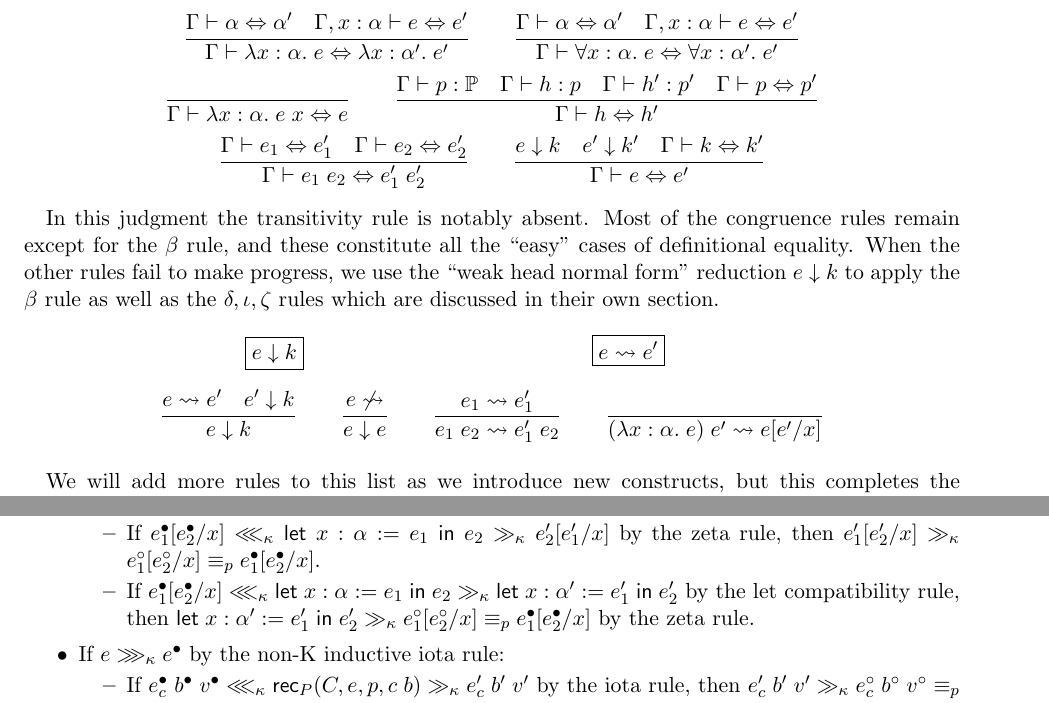
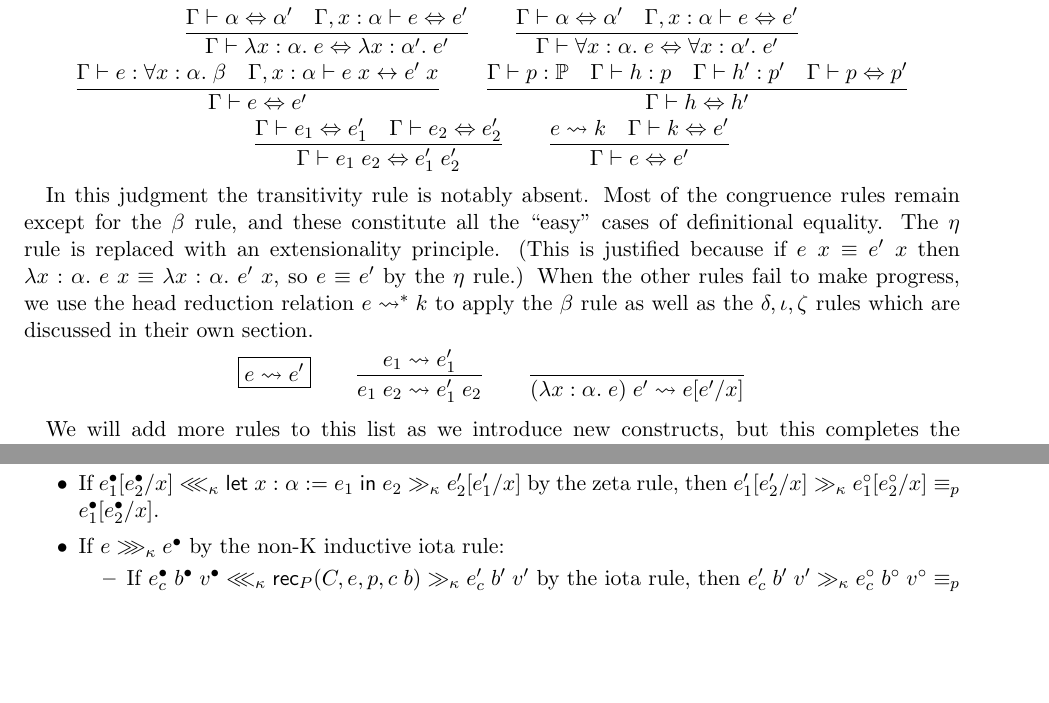
Before and after one commit to digama0/lean-type-theory, a LaTeX document (main.tex, which reads axioms.tex, typesys.tex): two parts of pages 4 and 20 of 36 before the commit and two parts of pages 4 and 19 of 35 after it, joined at a grey line, cut so that both start at the same text, the shorter picture padded with empty space. Compiled offline with pdfLaTeX.

Commit message:
Gabriel's suggestions

```diff
--- a/axioms.tex
+++ b/axioms.tex
@@ -68,27 +68,16 @@ $$\frac{}{\Gamma\vdash e\Leftrightarrow e}\qquad
 \frac{\ell\equiv\ell'}{\Gamma\vdash\U_\ell\Leftrightarrow\U_\ell'}$$
 $$\frac{\Gamma\vdash\alpha\Leftrightarrow\alpha'\quad \Gamma,x:\alpha\vdash e\Leftrightarrow e'}{\Gamma\vdash\lambda x:\alpha.\;e\Leftrightarrow \lambda x:\alpha'.\;e'}\qquad
 \frac{\Gamma\vdash\alpha\Leftrightarrow\alpha'\quad \Gamma,x:\alpha\vdash e\Leftrightarrow e'}{\Gamma\vdash\forall x:\alpha.\;e\Leftrightarrow \forall x:\alpha'.\;e'}$$
-$$\frac{}{\Gamma\vdash \lambda x:\alpha.\;e\;x\Leftrightarrow e}\qquad
+$$\frac{\Gamma\vdash e:\forall x:\alpha.\;\beta\quad\Gamma,x:\alpha\vdash e\;x\leftrightarrow e'\;x}{\Gamma\vdash e\Leftrightarrow e'}\qquad
 \frac{\Gamma\vdash p:\P\quad \Gamma\vdash h:p\quad \Gamma\vdash h':p'\quad \Gamma \vdash p\Leftrightarrow p'}{\Gamma \vdash h\Leftrightarrow h'}$$
 $$\frac{\Gamma\vdash e_1\Leftrightarrow e'_1\quad \Gamma\vdash e_2\Leftrightarrow e'_2}{\Gamma\vdash e_1\;e_2\Leftrightarrow e'_1\;e'_2}\qquad
-\frac{e\downarrow k\quad e'\downarrow k'\quad \Gamma\vdash k\Leftrightarrow k'}{\Gamma\vdash e\Leftrightarrow e'}$$
+\frac{e\rightsquigarrow k\quad \Gamma\vdash k\Leftrightarrow e'}{\Gamma\vdash e\Leftrightarrow e'}$$
 
-In this judgment the transitivity rule is notably absent. Most of the congruence rules remain except for the $\beta$ rule, and these constitute all the ``easy'' cases of definitional equality. When the other rules fail to make progress, we use the ``weak head normal form'' reduction $e\downarrow k$ to apply the $\beta$ rule as well as the $\delta,\iota,\zeta$ rules which are discussed in their own section.
+In this judgment the transitivity rule is notably absent. Most of the congruence rules remain except for the $\beta$ rule, and these constitute all the ``easy'' cases of definitional equality. The $\eta$ rule is replaced with an extensionality principle. (This is justified because if $e\;x\equiv e'\;x$ then $\lambda x:\alpha.\;e\;x\equiv \lambda x:\alpha.\;e'\;x$, so $e\equiv e'$ by the $\eta$ rule.) When the other rules fail to make progress, we use the head reduction relation $e\rightsquigarrow^* k$ to apply the $\beta$ rule as well as the $\delta,\iota,\zeta$ rules which are discussed in their own section.
 %
-$$
-\begin{matrix}
-\boxed{e\downarrow k}\\[4mm]
-\displaystyle{
-\frac{e\rightsquigarrow e'\quad e'\downarrow k}{e\downarrow k}\qquad
-\frac{e\not\rightsquigarrow}{e\downarrow e}}
-\end{matrix}\qquad
-\begin{matrix}
-\boxed{e\rightsquigarrow e'}\\[4mm]
-\displaystyle{
+$$\boxed{e\rightsquigarrow e'}\qquad
 \frac{e_1\rightsquigarrow e'_1}{e_1\;e_2\rightsquigarrow e'_1\;e_2}\qquad
-\frac{}{(\lambda x:\alpha.\;e)\;e'\rightsquigarrow e[e'/x]}}
-\end{matrix}
-$$
+\frac{}{(\lambda x:\alpha.\;e)\;e'\rightsquigarrow e[e'/x]}$$
 
 We will add more rules to this list as we introduce new constructs, but this completes the description of the base dependent type theory foundation for Lean.
 
--- a/typesys.tex
+++ b/typesys.tex
@@ -349,11 +348,7 @@ By induction on $e\ggg_\kappa e^\bullet$ and inversion on $e\gg_\kappa e'$.
 \item If $\lambda y:\beta^\bullet.\;e^\bullet\lll_\kappa\lambda x:\alpha.\;(\lambda y:\beta.\;e)\;h\gg_\kappa \lambda x:\alpha'.\;e'[h/y]$ by the lambda rule and beta rule, then $\lambda x:\alpha'.\;e'[h/y]\gg_\kappa \lambda x:\alpha^\circ.\;e^\circ[h/y]\equiv_p$\\$\lambda x:\beta^\bullet.\;e^\bullet[x/y]=\lambda y:\beta^\bullet.\;e^\bullet$. (Here we have used the $\lambda$ rule for $\equiv_p$ to equate $\alpha^\circ\equiv\beta^\bullet$, which are def.eq. because $\alpha$ and $\beta$ are.)
 \end{itemize}
 \item If $e^\bullet\lll_\kappa c\gg_\kappa e'$ by the delta rule, then $e'\gg_\kappa e^\circ\equiv_p e^\bullet$.
-\item If $e\ggg_\kappa e^\bullet$ by the zeta rule:
-\begin{itemize}
 \item If $e_1^\bullet[e_2^\bullet/x]\lll_\kappa\elet{x:\alpha:=e_1}{e_2}\gg_\kappa e_2'[e_1'/x]$ by the zeta rule, then $e_1'[e_2'/x]\gg_\kappa e_1^\circ[e_2^\circ/x]\equiv_p e_1^\bullet[e_2^\bullet/x]$.
-\item If $e_1^\bullet[e_2^\bullet/x]\lll_\kappa\elet{x:\alpha:=e_1}{e_2}\gg_\kappa \elet{x:\alpha':=e_1'}{e_2'}$ by the let compatibility rule, then $\elet{x:\alpha':=e_1'}{e_2'}\gg_\kappa e_1^\circ[e_2^\circ/x]\equiv_p e_1^\bullet[e_2^\bullet/x]$ by the zeta rule.
-\end{itemize}
 \item If $e\ggg_\kappa e^\bullet$ by the non-K inductive iota rule:
 \begin{itemize}
 \item If $e_c^\bullet\;b^\bullet\;v^\bullet\lll_\kappa \rec_P(C,e,p,c\;b)\gg_\kappa e_c'\;b'\;v'$ by the iota rule, then $e_c'\;b'\;v'\gg_\kappa e_c^\circ\;b^\circ\;v^\circ\equiv_p e_c^\bullet\;b^\bullet\;v^\bullet$.
```
Also changed, not shown: axioms.tex (4 more changed lines), typesys.tex (1 more changed lines).
